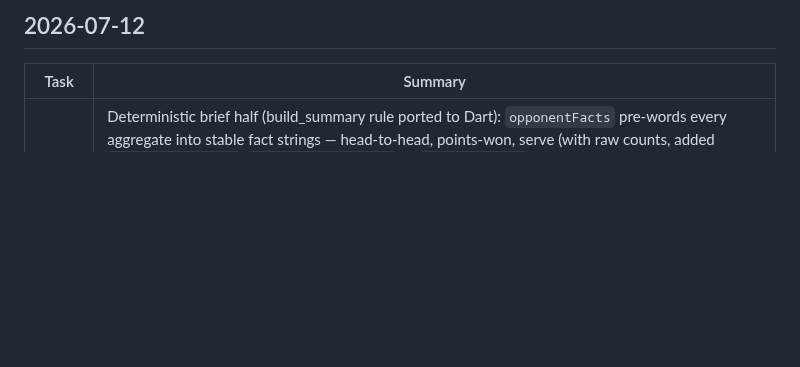
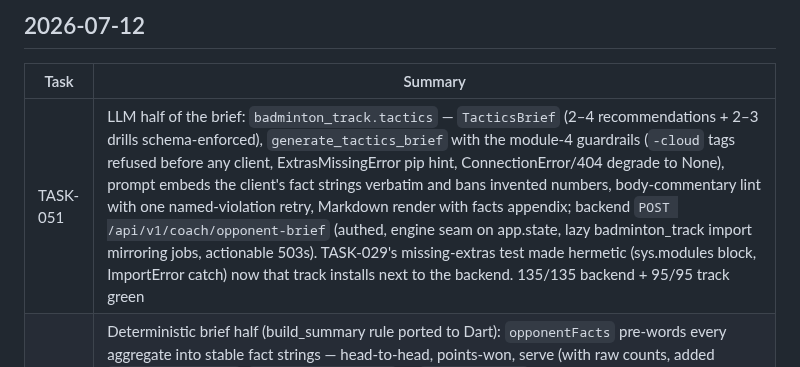
Before and after one commit to sirarthur2479/BadmintonApp, a Markdown page: UPDATES.md, the part around the change. GitHub-like rendering; blank space fills up the shorter version.

Commit message:
chore(TASK-051): archive task, update status docs
Co-Authored-By: Claude Fable 5 <noreply@anthropic.com>
Claude-Session: https://claude.ai/code/session_014EvsVkiVBq7BZnNCjHoMTe

```diff
--- a/UPDATES.md
+++ b/UPDATES.md
@@ -4,6 +4,7 @@
 
 | Task | Summary |
 |---|---|
+| TASK-051 | LLM half of the brief: `badminton_track.tactics` — `TacticsBrief` (2–4 recommendations + 2–3 drills schema-enforced), `generate_tactics_brief` with the module-4 guardrails (`-cloud` tags refused before any client, ExtrasMissingError pip hint, ConnectionError/404 degrade to None), prompt embeds the client's fact strings verbatim and bans invented numbers, body-commentary lint with one named-violation retry, Markdown render with facts appendix; backend `POST /api/v1/coach/opponent-brief` (authed, engine seam on app.state, lazy badminton_track import mirroring jobs, actionable 503s). TASK-029's missing-extras test made hermetic (sys.modules block, ImportError catch) now that track installs next to the backend. 135/135 backend + 95/95 track green |
 | TASK-050 | Deterministic brief half (build_summary rule ported to Dart): `opponentFacts` pre-words every aggregate into stable fact strings — head-to-head, points-won, serve (with raw counts, added `servePoints(Won)`/`receivePoints(Won)` to `OpponentStats`), receive, rally bands, finishing-shot/error profiles, pressure points — whole-number percents, null-rate stats skipped entirely (no null/NaN can render); `metricsOnlyBrief` wraps them as standalone Markdown with an explicit "metrics only (no AI narrative)" note — the offline fallback and the facts appendix + wire contract for the TASK-051 endpoint. 382/382 flutter tests green, analyzer clean |
 | TASK-049 | Profiling surfaced: `OpponentsScreen` (per-opponent W–L cards, newest-first, from `opponentsFrom`) behind a new Opponents app-bar action on the Match Logs tab; `OpponentProfileScreen` (head-to-head header, serve/receive/pressure card, rally bands, finishing-shot and unforced-error sections, zone counts — every section data-gated with a "tag points from a match video to unlock" note when nothing is tagged, plus this opponent's match history); navigation from opponent rows and a new underlined opponent-name tap target on `MatchLogCard` (wired in the tab). 376/376 flutter tests green, analyzer clean |
 | TASK-048 | Deterministic profiling core, pure Dart (`lib/utils/opponent_stats.dart`): `opponentKey` (trim+lowercase, exact matching), `opponentsFrom` (per-opponent W–L summaries, latest spelling, last-played sort), `OpponentStats.compute` — points-won / serve / receive / pressure-point (pre-point score ≥18, reconstructed from stored score-after) win rates all `double?`-null when the denominator is 0 (NaN can never leak), rally bands short ≤4 / medium 5–9 / long 10+ (unknown lengths excluded, empty bands omitted), finishing-shot & unforced-error profiles with the attribution rule (winner/forced → point winner, unforced → point loser), zone|side counts sorted desc. 367/367 flutter tests green, analyzer clean |
```
Also changed, not shown: backlog/done/TASK-051-tactics-brief-engine.md (renamed from backlog/tasks/TASK-051-tactics-brief-engine.md).
